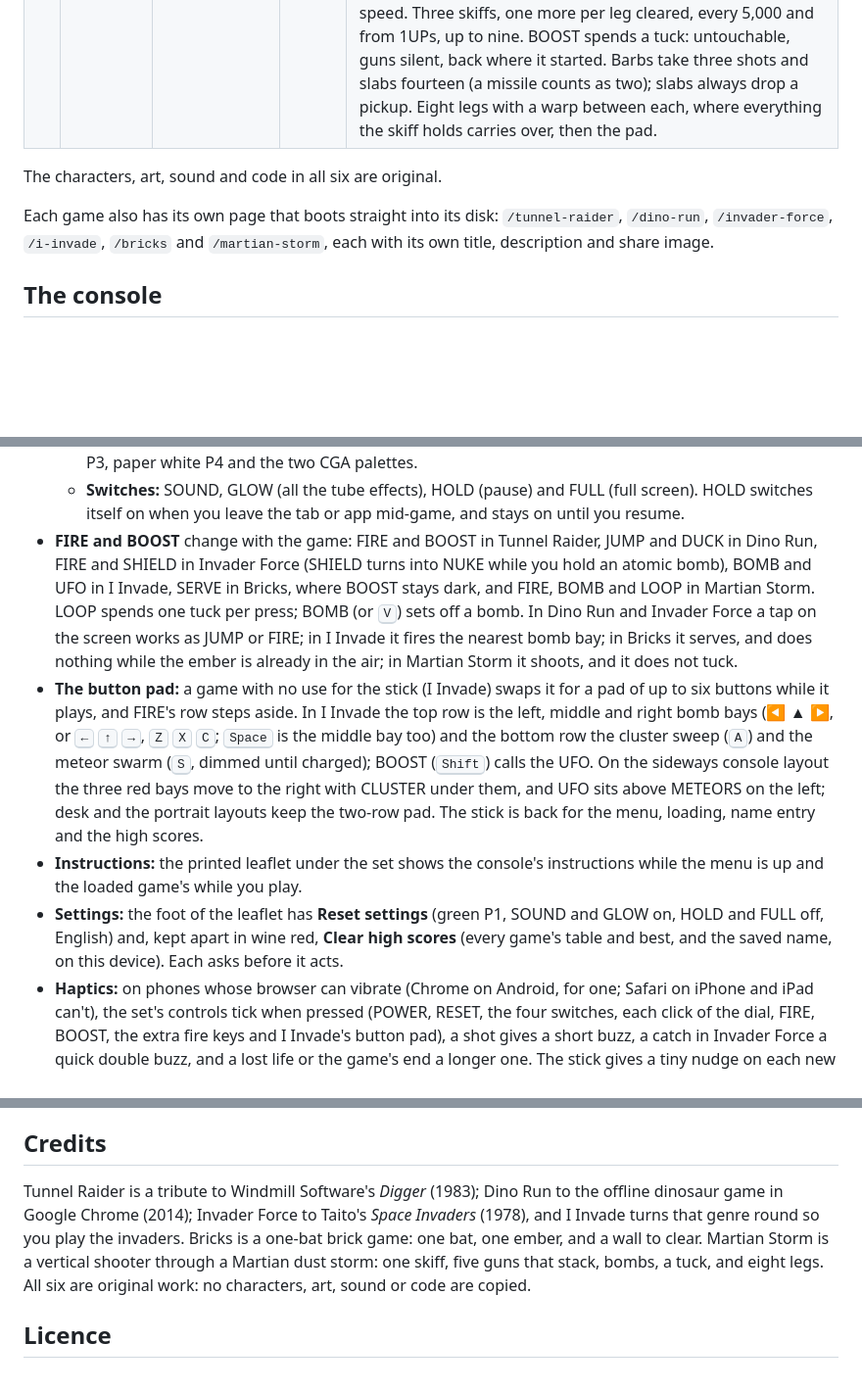
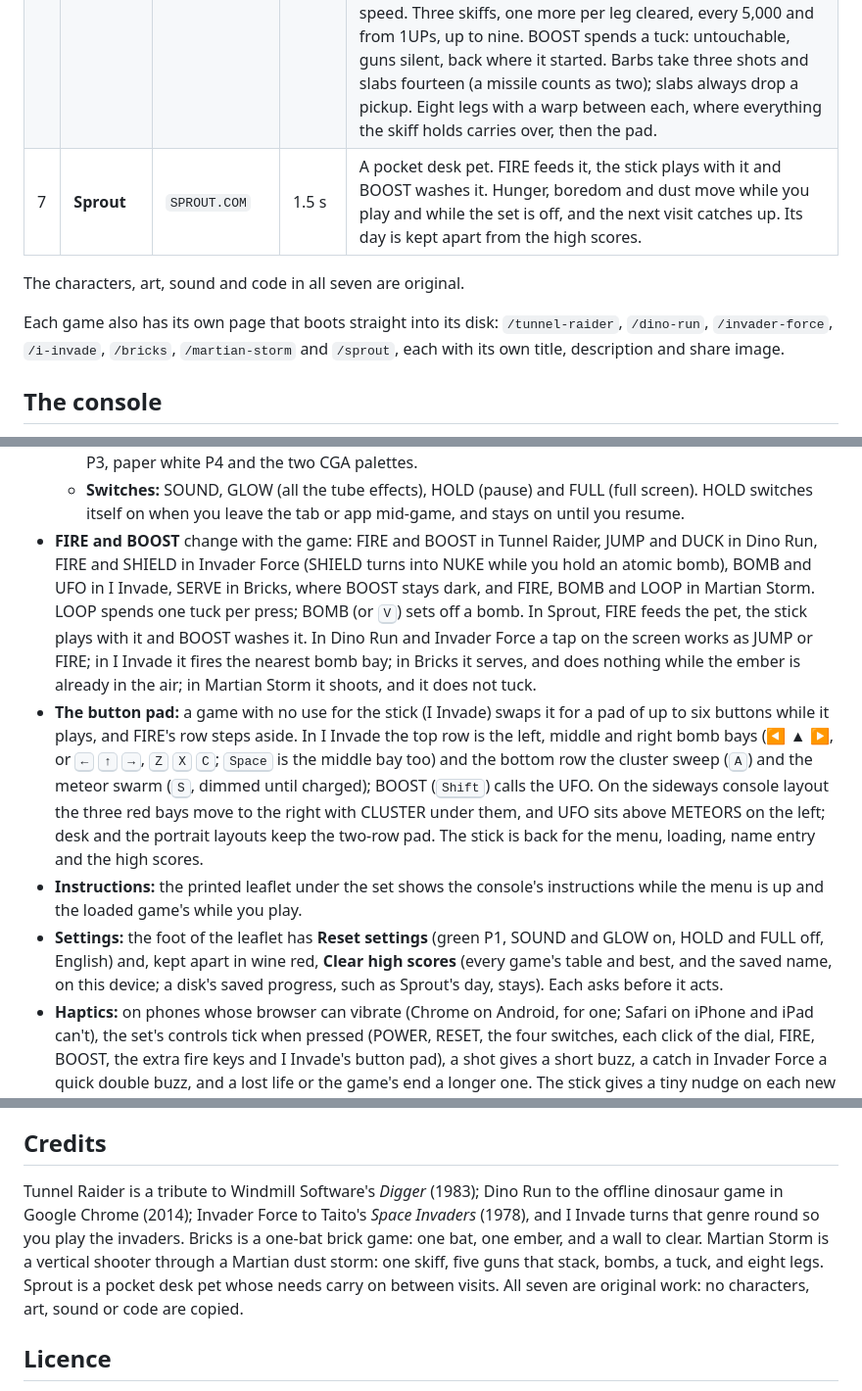
Before and after one commit to Carlaliu/portable-gaming-device, a Markdown page: README.md, 3 parts joined by grey strips. Shown at 98% size. Drawn GitHub-style; blank space fills up the shorter version.

```diff
--- a/README.md
+++ b/README.md
@@ -26,10 +26,11 @@ A 1983-style home console in the browser, on an old phosphor monitor. Switch it
 | 4 | **I Invade** | `IINVADE.EXE` | 2.6 s | The same war from the other side: the alien fleet marches up from the bottom of the screen on its own, and you time its left, middle and right bomb bays to hit the tanks along the top, with a cluster sweep, a UFO carpet and a meteor swarm to call on. One fleet a game; every tank has three lives, and the teams grow from one to six. Destroy them all or reach their row. |
 | 5 | **Bricks** | `BRICKS.EXE` | 2.2 s | One bat and one ember. Serve it into a wall of clay, kiln, glass and cinder, and clear every breakable brick. Anvils stay. Broken bricks sometimes drop a capsule: Broad or Slim changes the bat, Flare or Damp the ember's speed, and Sear lets it through the next three breakable bricks. Up and down bow the bat. A miss loses a bat; three to start, another every 2,000, up to six. |
 | 6 | **Martian Storm** | `STORM.EXE` | 3.8 s | Fly a skiff up through a Martian dust storm. Hold to spray shots. The Blaster to start, then four guns up to level 3 that stack and fire together: Spread, Laser, homing Missile and Wave; a capsule flashes S, L, M, W, so catch a new gun to add it or one you have to level it up. The third spore shot from a flight drops a capsule, and most barbs drop something. SPEED pickups make the skiff faster (up to three). BOMB, beside FIRE or <kbd>V</kbd>, clears the screen of spores, barbs and their shots and cracks slabs: two a skiff, up to five. Three hearts a skiff (up to five): a hit costs a heart, the last costs the skiff, its guns and its speed. Three skiffs, one more per leg cleared, every 5,000 and from 1UPs, up to nine. BOOST spends a tuck: untouchable, guns silent, back where it started. Barbs take three shots and slabs fourteen (a missile counts as two); slabs always drop a pickup. Eight legs with a warp between each, where everything the skiff holds carries over, then the pad. |
+| 7 | **Sprout** | `SPROUT.COM` | 1.5 s | A pocket desk pet. FIRE feeds it, the stick plays with it and BOOST washes it. Hunger, boredom and dust move while you play and while the set is off, and the next visit catches up. Its day is kept apart from the high scores. |
 
-The characters, art, sound and code in all six are original.
+The characters, art, sound and code in all seven are original.
 
-Each game also has its own page that boots straight into its disk: `/tunnel-raider`, `/dino-run`, `/invader-force`, `/i-invade`, `/bricks` and `/martian-storm`, each with its own title, description and share image.
+Each game also has its own page that boots straight into its disk: `/tunnel-raider`, `/dino-run`, `/invader-force`, `/i-invade`, `/bricks`, `/martian-storm` and `/sprout`, each with its own title, description and share image.
 
 ## The console
 
@@ -45,10 +46,10 @@ Each game also has its own page that boots straight into its disk: `/tunnel-raid
 - **The phosphor dial and switches:**
   - **Dial:** green P1, long-afterglow green P39, radar P7 (a visible beam sweeping down the tube), amber P3, paper white P4 and the two CGA palettes.
   - **Switches:** SOUND, GLOW (all the tube effects), HOLD (pause) and FULL (full screen). HOLD switches itself on when you leave the tab or app mid-game, and stays on until you resume.
-- **FIRE and BOOST** change with the game: FIRE and BOOST in Tunnel Raider, JUMP and DUCK in Dino Run, FIRE and SHIELD in Invader Force (SHIELD turns into NUKE while you hold an atomic bomb), BOMB and UFO in I Invade, SERVE in Bricks, where BOOST stays dark, and FIRE, BOMB and LOOP in Martian Storm. LOOP spends one tuck per press; BOMB (or <kbd>V</kbd>) sets off a bomb. In Dino Run and Invader Force a tap on the screen works as JUMP or FIRE; in I Invade it fires the nearest bomb bay; in Bricks it serves, and does nothing while the ember is already in the air; in Martian Storm it shoots, and it does not tuck.
+- **FIRE and BOOST** change with the game: FIRE and BOOST in Tunnel Raider, JUMP and DUCK in Dino Run, FIRE and SHIELD in Invader Force (SHIELD turns into NUKE while you hold an atomic bomb), BOMB and UFO in I Invade, SERVE in Bricks, where BOOST stays dark, and FIRE, BOMB and LOOP in Martian Storm. LOOP spends one tuck per press; BOMB (or <kbd>V</kbd>) sets off a bomb. In Sprout, FIRE feeds the pet, the stick plays with it and BOOST washes it. In Dino Run and Invader Force a tap on the screen works as JUMP or FIRE; in I Invade it fires the nearest bomb bay; in Bricks it serves, and does nothing while the ember is already in the air; in Martian Storm it shoots, and it does not tuck.
 - **The button pad:** a game with no use for the stick (I Invade) swaps it for a pad of up to six buttons while it plays, and FIRE's row steps aside. In I Invade the top row is the left, middle and right bomb bays (◀ ▲ ▶, or <kbd>←</kbd> <kbd>↑</kbd> <kbd>→</kbd>, <kbd>Z</kbd> <kbd>X</kbd> <kbd>C</kbd>; <kbd>Space</kbd> is the middle bay too) and the bottom row the cluster sweep (<kbd>A</kbd>) and the meteor swarm (<kbd>S</kbd>, dimmed until charged); BOOST (<kbd>Shift</kbd>) calls the UFO. On the sideways console layout the three red bays move to the right with CLUSTER under them, and UFO sits above METEORS on the left; desk and the portrait layouts keep the two-row pad. The stick is back for the menu, loading, name entry and the high scores.
 - **Instructions:** the printed leaflet under the set shows the console's instructions while the menu is up and the loaded game's while you play.
-- **Settings:** the foot of the leaflet has **Reset settings** (green P1, SOUND and GLOW on, HOLD and FULL off, English) and, kept apart in wine red, **Clear high scores** (every game's table and best, and the saved name, on this device). Each asks before it acts.
+- **Settings:** the foot of the leaflet has **Reset settings** (green P1, SOUND and GLOW on, HOLD and FULL off, English) and, kept apart in wine red, **Clear high scores** (every game's table and best, and the saved name, on this device; a disk's saved progress, such as Sprout's day, stays). Each asks before it acts.
 - **Haptics:** on phones whose browser can vibrate (Chrome on Android, for one; Safari on iPhone and iPad can't), the set's controls tick when pressed (POWER, RESET, the four switches, each click of the dial, FIRE, BOOST, the extra fire keys and I Invade's button pad), a shot gives a short buzz, a catch in Invader Force a quick double buzz, and a lost life or the game's end a longer one. The stick gives a tiny nudge on each new direction. SOUND off keeps the phone still. Games call `api.buzz('fire' | 'pickup' | 'lose' | ms | pattern)`; the rules are in `src/kit/platform/haptics.ts`.
 
 ### High scores
@@ -220,7 +221,7 @@ Once the console has its own address:
 
 ## Credits
 
-Tunnel Raider is a tribute to Windmill Software's *Digger* (1983); Dino Run to the offline dinosaur game in Google Chrome (2014); Invader Force to Taito's *Space Invaders* (1978), and I Invade turns that genre round so you play the invaders. Bricks is a one-bat brick game: one bat, one ember, and a wall to clear. Martian Storm is a vertical shooter through a Martian dust storm: one skiff, five guns that stack, bombs, a tuck, and eight legs. All six are original work: no characters, art, sound or code are copied.
+Tunnel Raider is a tribute to Windmill Software's *Digger* (1983); Dino Run to the offline dinosaur game in Google Chrome (2014); Invader Force to Taito's *Space Invaders* (1978), and I Invade turns that genre round so you play the invaders. Bricks is a one-bat brick game: one bat, one ember, and a wall to clear. Martian Storm is a vertical shooter through a Martian dust storm: one skiff, five guns that stack, bombs, a tuck, and eight legs. Sprout is a pocket desk pet whose needs carry on between visits. All seven are original work: no characters, art, sound or code are copied.
 
 ## Licence
 
```
Also changed, not shown: src/games/README.md (+2 -2 lines), public/og-sprout.png (added), 8 other files.
